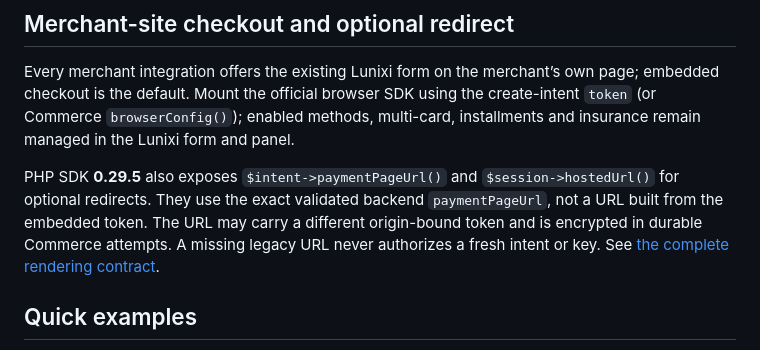
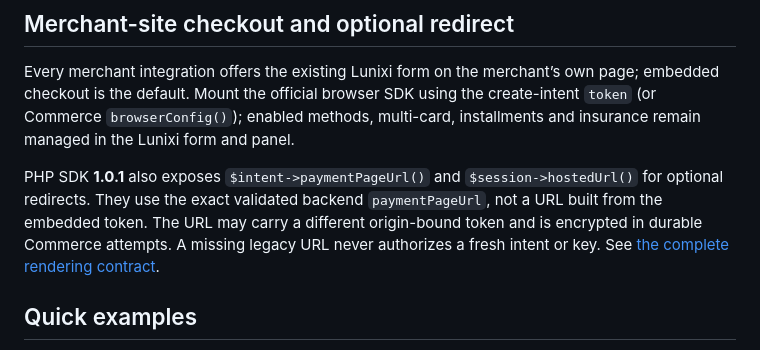
Before and after one commit to Lunixi-Payment/lunixi-php, a Markdown page: README.md, the part around the change. GitHub-like rendering.

Commit message:
Update repository files
README, CI, community files and tests. No change to the installed package.

```diff
--- a/README.md
+++ b/README.md
@@ -73,7 +73,7 @@ Native platform modules bundle this SDK through PHP-Scoper and use the shared ch
 
 Every merchant integration offers the existing Lunixi form on the merchant’s own page; embedded checkout is the default. Mount the official browser SDK using the create-intent `token` (or Commerce `browserConfig()`); enabled methods, multi-card, installments and insurance remain managed in the Lunixi form and panel.
 
-PHP SDK **0.29.5** also exposes `$intent->paymentPageUrl()` and `$session->hostedUrl()` for optional redirects. They use the exact validated backend `paymentPageUrl`, not a URL built from the embedded token. The URL may carry a different origin-bound token and is encrypted in durable Commerce attempts. A missing legacy URL never authorizes a fresh intent or key. See [the complete rendering contract](COMMERCE.md#checkout-rendering).
+PHP SDK **1.0.1** also exposes `$intent->paymentPageUrl()` and `$session->hostedUrl()` for optional redirects. They use the exact validated backend `paymentPageUrl`, not a URL built from the embedded token. The URL may carry a different origin-bound token and is encrypted in durable Commerce attempts. A missing legacy URL never authorizes a fresh intent or key. See [the complete rendering contract](COMMERCE.md#checkout-rendering).
 
 ## Quick examples
 
```
Also changed, not shown: COMMERCE.md (+1 -1 lines).
